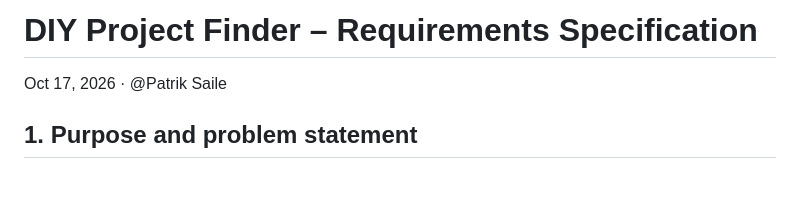
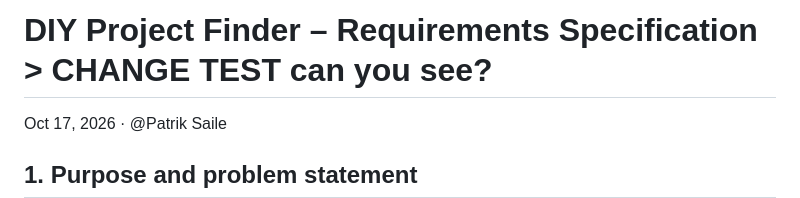
Before and after one commit to harigopi20/9_Applied-AI, a Markdown page: docs/requirements-specification.md, the part around the change. GitHub-like rendering; blank space fills up the shorter version.

```diff
--- a/docs/requirements-specification.md
+++ b/docs/requirements-specification.md
@@ -1,4 +1,4 @@
-# DIY Project Finder – Requirements Specification
+# DIY Project Finder – Requirements Specification > CHANGE TEST can you see?
 
 Oct 17, 2026 · @Patrik Saile
 
```
